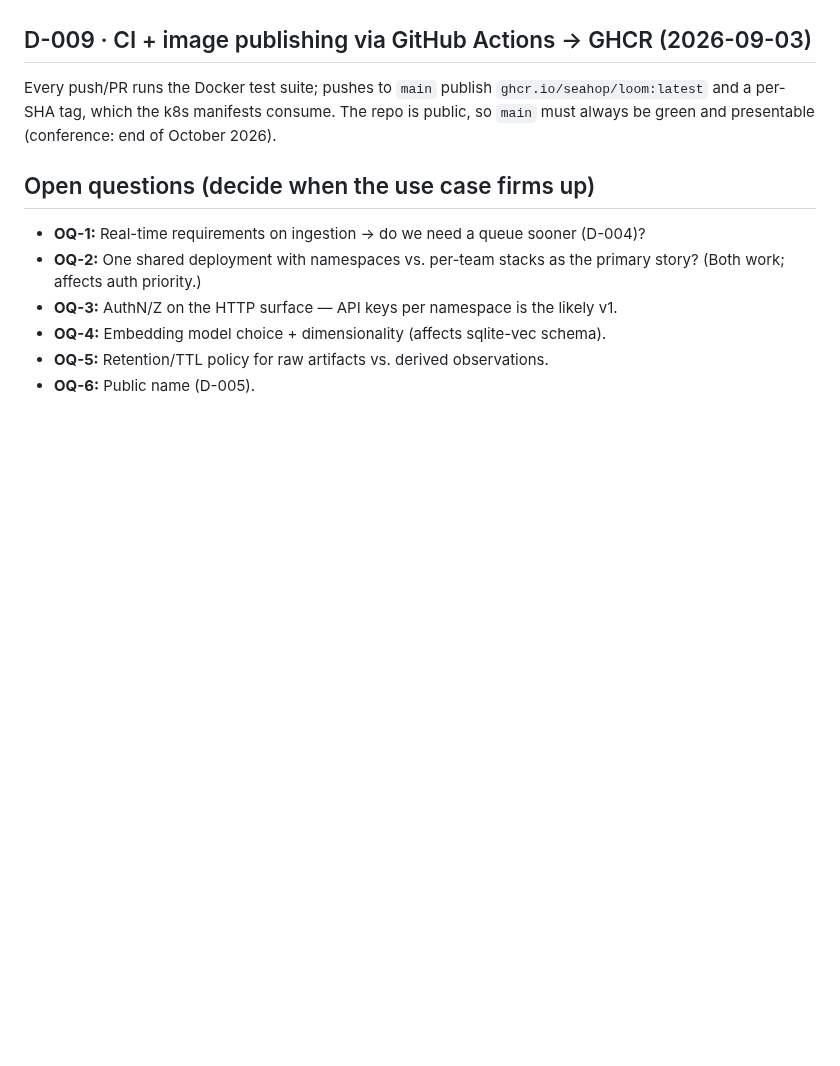
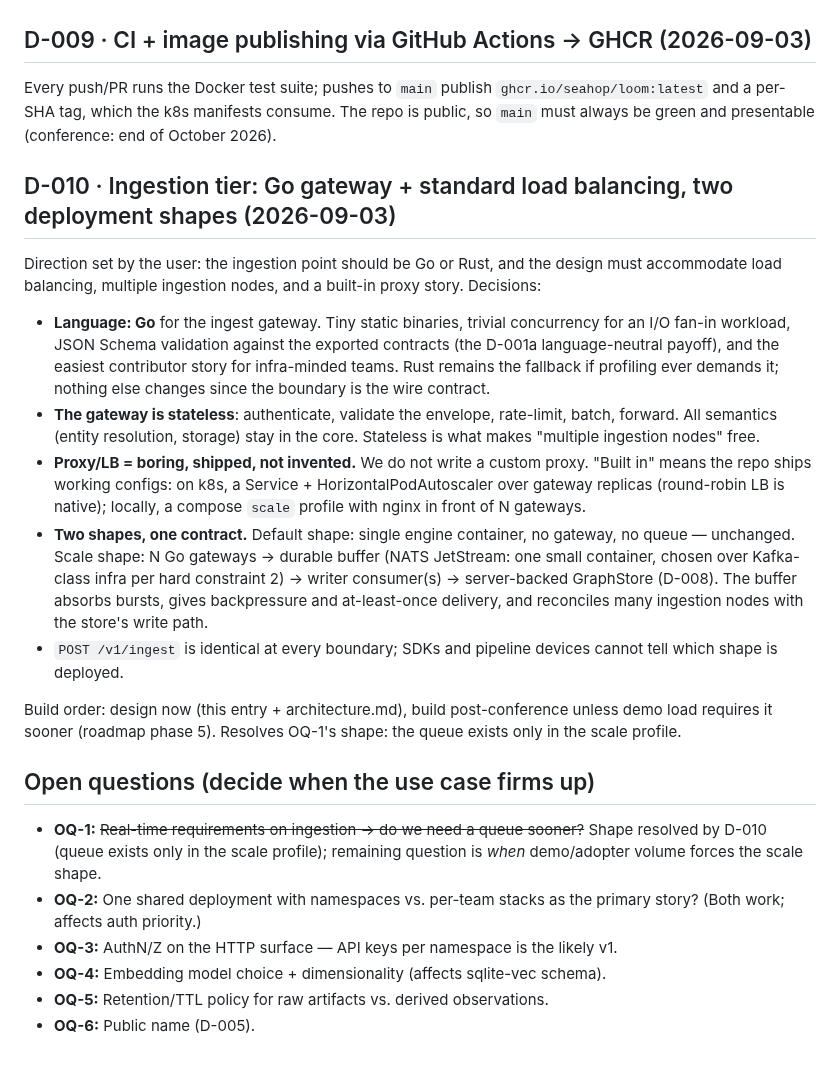
Before and after one commit to seahop/loomctx, a Markdown page: docs/decisions.md, the part around the change. Rendered like a GitHub page; blank space fills up the shorter version.

```diff
--- a/docs/decisions.md
+++ b/docs/decisions.md
@@ -121,9 +121,43 @@ Every push/PR runs the Docker test suite; pushes to `main` publish
 consume. The repo is public, so `main` must always be green and presentable
 (conference: end of October 2026).
 
+## D-010 · Ingestion tier: Go gateway + standard load balancing, two deployment shapes (2026-09-03)
+
+Direction set by the user: the ingestion point should be Go or Rust, and the
+design must accommodate load balancing, multiple ingestion nodes, and a
+built-in proxy story. Decisions:
+
+- **Language: Go** for the ingest gateway. Tiny static binaries, trivial
+  concurrency for an I/O fan-in workload, JSON Schema validation against the
+  exported contracts (the D-001a language-neutral payoff), and the easiest
+  contributor story for infra-minded teams. Rust remains the fallback if
+  profiling ever demands it; nothing else changes since the boundary is the
+  wire contract.
+- **The gateway is stateless**: authenticate, validate the envelope, rate-limit,
+  batch, forward. All semantics (entity resolution, storage) stay in the core.
+  Stateless is what makes "multiple ingestion nodes" free.
+- **Proxy/LB = boring, shipped, not invented.** We do not write a custom proxy.
+  "Built in" means the repo ships working configs: on k8s, a Service +
+  HorizontalPodAutoscaler over gateway replicas (round-robin LB is native);
+  locally, a compose `scale` profile with nginx in front of N gateways.
+- **Two shapes, one contract.** Default shape: single engine container, no
+  gateway, no queue — unchanged. Scale shape: N Go gateways → durable buffer
+  (NATS JetStream: one small container, chosen over Kafka-class infra per hard
+  constraint 2) → writer consumer(s) → server-backed GraphStore (D-008). The
+  buffer absorbs bursts, gives backpressure and at-least-once delivery, and
+  reconciles many ingestion nodes with the store's write path.
+- `POST /v1/ingest` is identical at every boundary; SDKs and pipeline devices
+  cannot tell which shape is deployed.
+
+Build order: design now (this entry + architecture.md), build post-conference
+unless demo load requires it sooner (roadmap phase 5). Resolves OQ-1's shape:
+the queue exists only in the scale profile.
+
 ## Open questions (decide when the use case firms up)
 
-- **OQ-1:** Real-time requirements on ingestion → do we need a queue sooner (D-004)?
+- **OQ-1:** ~~Real-time requirements on ingestion → do we need a queue sooner?~~
+  Shape resolved by D-010 (queue exists only in the scale profile); remaining
+  question is *when* demo/adopter volume forces the scale shape.
 - **OQ-2:** One shared deployment with namespaces vs. per-team stacks as the primary
   story? (Both work; affects auth priority.)
 - **OQ-3:** AuthN/Z on the HTTP surface — API keys per namespace is the likely v1.
```
Also changed, not shown: docs/architecture.md (+35 -0 lines), docs/roadmap.md (+8 -2 lines).
